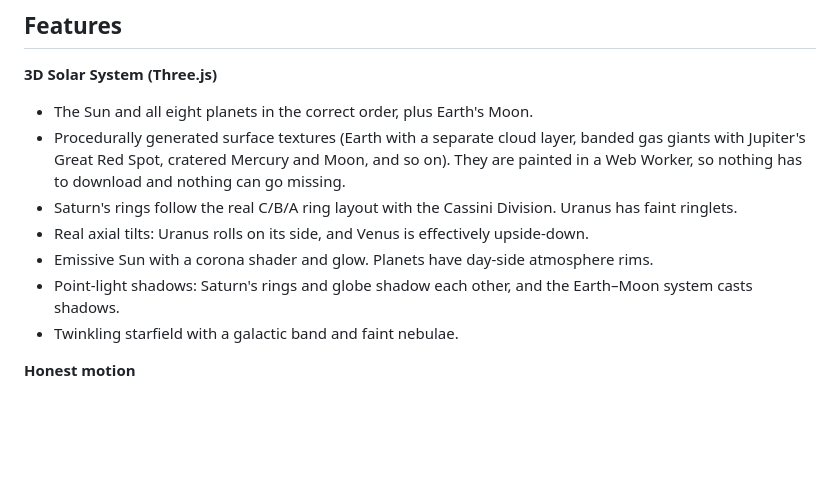
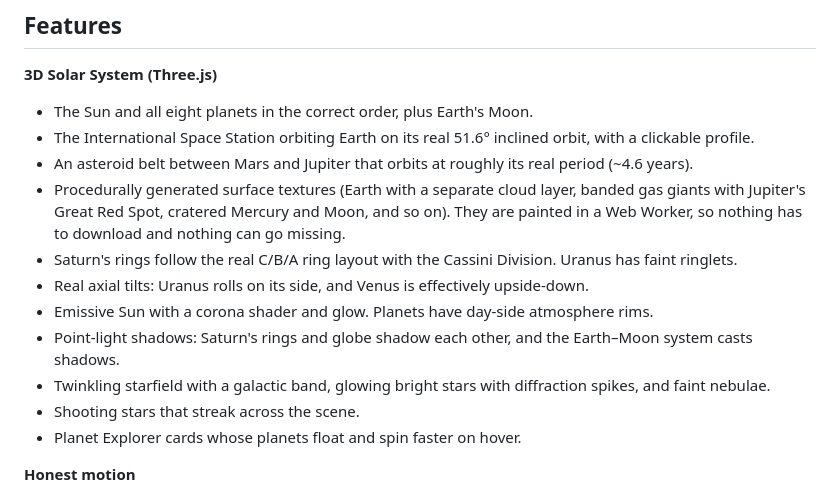
Before and after one commit to vibey-faizan/OrbitX, a Markdown page: README.md, the part around the change. Drawn GitHub-style; blank space fills up the shorter version.

Commit message:
Document the ISS, asteroid belt and new space effects in the README

```diff
--- a/README.md
+++ b/README.md
@@ -20,12 +20,16 @@ It is a **static site**: plain HTML, CSS and ES-module JavaScript, with no build
 
 **3D Solar System (Three.js)**
 - The Sun and all eight planets in the correct order, plus Earth's Moon.
+- The International Space Station orbiting Earth on its real 51.6° inclined orbit, with a clickable profile.
+- An asteroid belt between Mars and Jupiter that orbits at roughly its real period (~4.6 years).
 - Procedurally generated surface textures (Earth with a separate cloud layer, banded gas giants with Jupiter's Great Red Spot, cratered Mercury and Moon, and so on). They are painted in a Web Worker, so nothing has to download and nothing can go missing.
 - Saturn's rings follow the real C/B/A ring layout with the Cassini Division. Uranus has faint ringlets.
 - Real axial tilts: Uranus rolls on its side, and Venus is effectively upside-down.
 - Emissive Sun with a corona shader and glow. Planets have day-side atmosphere rims.
 - Point-light shadows: Saturn's rings and globe shadow each other, and the Earth–Moon system casts shadows.
-- Twinkling starfield with a galactic band and faint nebulae.
+- Twinkling starfield with a galactic band, glowing bright stars with diffraction spikes, and faint nebulae.
+- Shooting stars that streak across the scene.
+- Planet Explorer cards whose planets float and spin faster on hover.
 
 **Honest motion**
 - Each planet starts at its *approximate position for today*, from its mean longitude at J2000.
```
